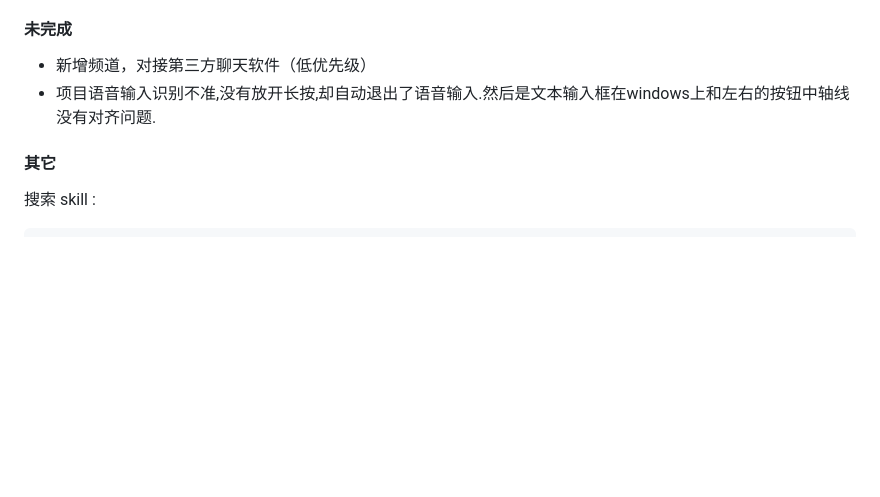
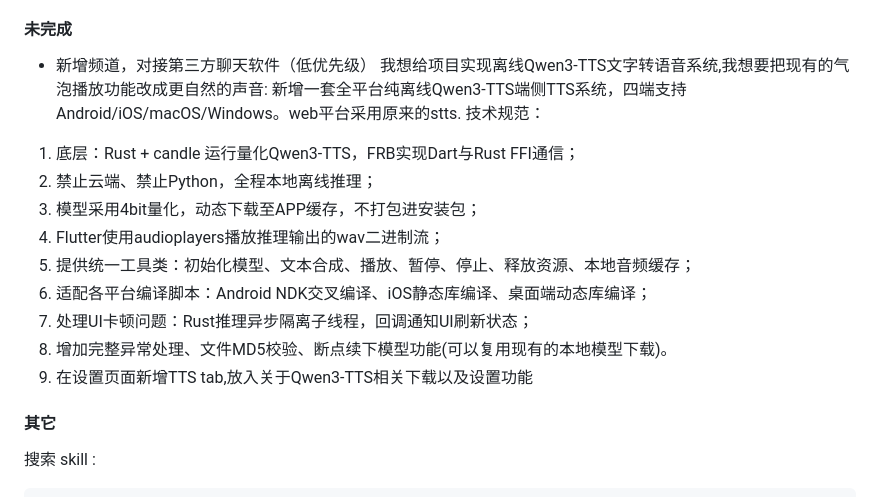
Before and after one commit to jarryleo/agent_buddy, a Markdown page: TODO.md, the part around the change. GitHub-like rendering; blank space fills up the shorter version.

Commit message:
[upd] TODO.md

```diff
--- a/TODO.md
+++ b/TODO.md
@@ -98,7 +98,18 @@ Skill:技能列表,与现有市面上技能兼容.
 
 #### 未完成
 - 新增频道，对接第三方聊天软件（低优先级）
-- 项目语音输入识别不准,没有放开长按,却自动退出了语音输入.然后是文本输入框在windows上和左右的按钮中轴线没有对齐问题.
+我想给项目实现离线Qwen3-TTS文字转语音系统,我想要把现有的气泡播放功能改成更自然的声音:
+新增一套全平台纯离线Qwen3-TTS端侧TTS系统，四端支持Android/iOS/macOS/Windows。web平台采用原来的stts.
+技术规范：
+1. 底层：Rust + candle 运行量化Qwen3-TTS，FRB实现Dart与Rust FFI通信；
+2. 禁止云端、禁止Python，全程本地离线推理；
+3. 模型采用4bit量化，动态下载至APP缓存，不打包进安装包；
+4. Flutter使用audioplayers播放推理输出的wav二进制流；
+5. 提供统一工具类：初始化模型、文本合成、播放、暂停、停止、释放资源、本地音频缓存；
+6. 适配各平台编译脚本：Android NDK交叉编译、iOS静态库编译、桌面端动态库编译；
+7. 处理UI卡顿问题：Rust推理异步隔离子线程，回调通知UI刷新状态；
+8. 增加完整异常处理、文件MD5校验、断点续下模型功能(可以复用现有的本地模型下载)。
+9. 在设置页面新增TTS tab,放入关于Qwen3-TTS相关下载以及设置功能
 
 #### 其它
 搜索 skill :
```
